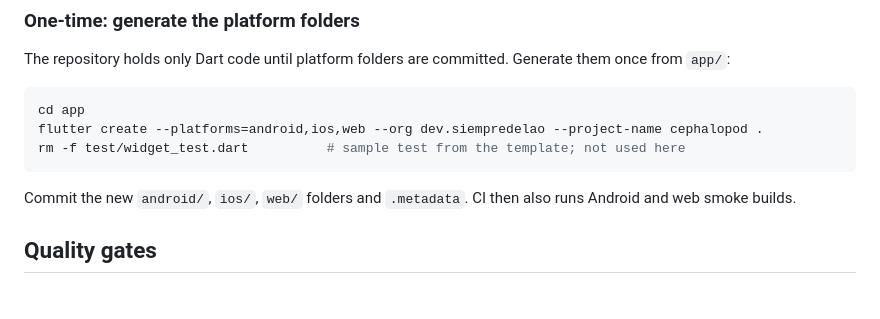
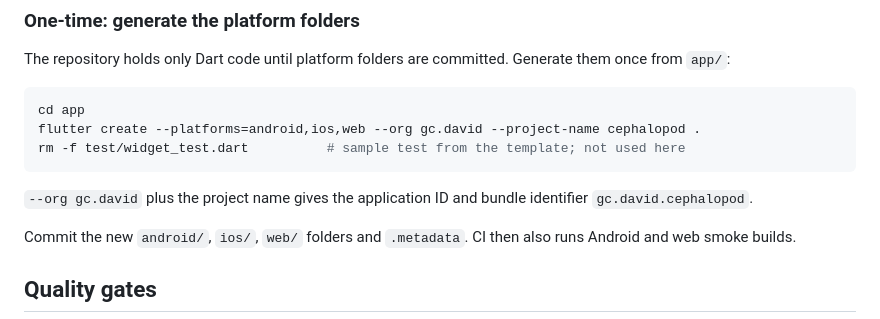
Before and after one commit to siempredelao/Cephalopod-Flutter, a Markdown page: README.md, the part around the change. Drawn GitHub-style; blank space fills up the shorter version.

Commit message:
docs: use gc.david.cephalopod as the application ID
Co-Authored-By: Claude Opus 5.5 <noreply@anthropic.com>
Claude-Session: https://claude.ai/code/session_01KQXjZQq8SZAvjDL9tNKszL

````diff
--- a/README.md
+++ b/README.md
@@ -81,9 +81,12 @@ Generate them once from `app/`:
 
 ```sh
 cd app
-flutter create --platforms=android,ios,web --org dev.siempredelao --project-name cephalopod .
+flutter create --platforms=android,ios,web --org gc.david --project-name cephalopod .
 rm -f test/widget_test.dart          # sample test from the template; not used here
 ```
+
+`--org gc.david` plus the project name gives the application ID and bundle
+identifier `gc.david.cephalopod`.
 
 Commit the new `android/`, `ios/`, `web/` folders and `.metadata`. CI then also
 runs Android and web smoke builds.
````
